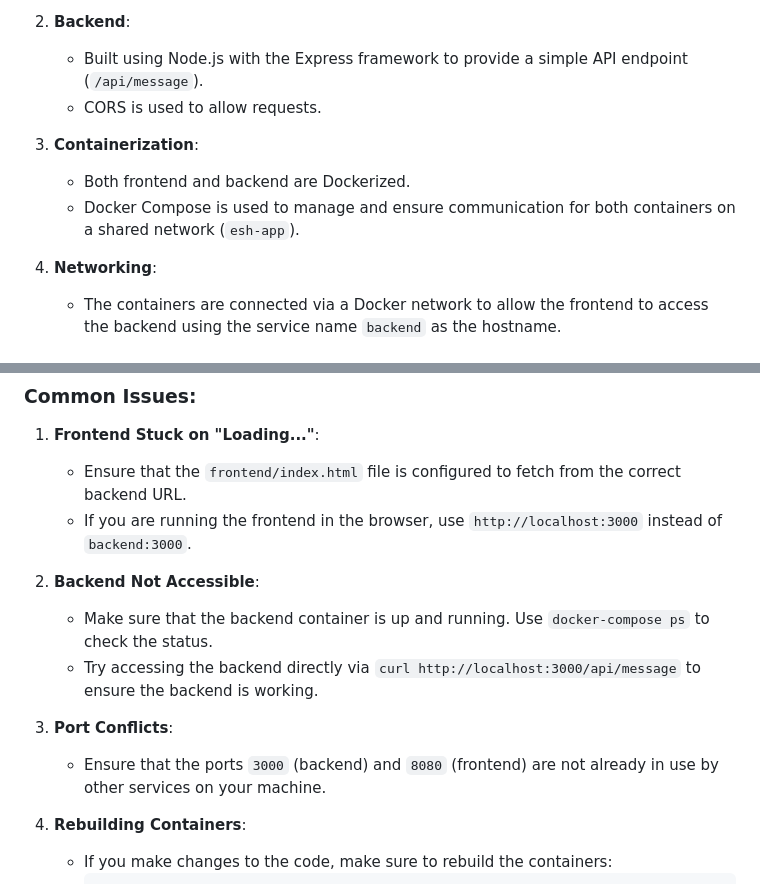
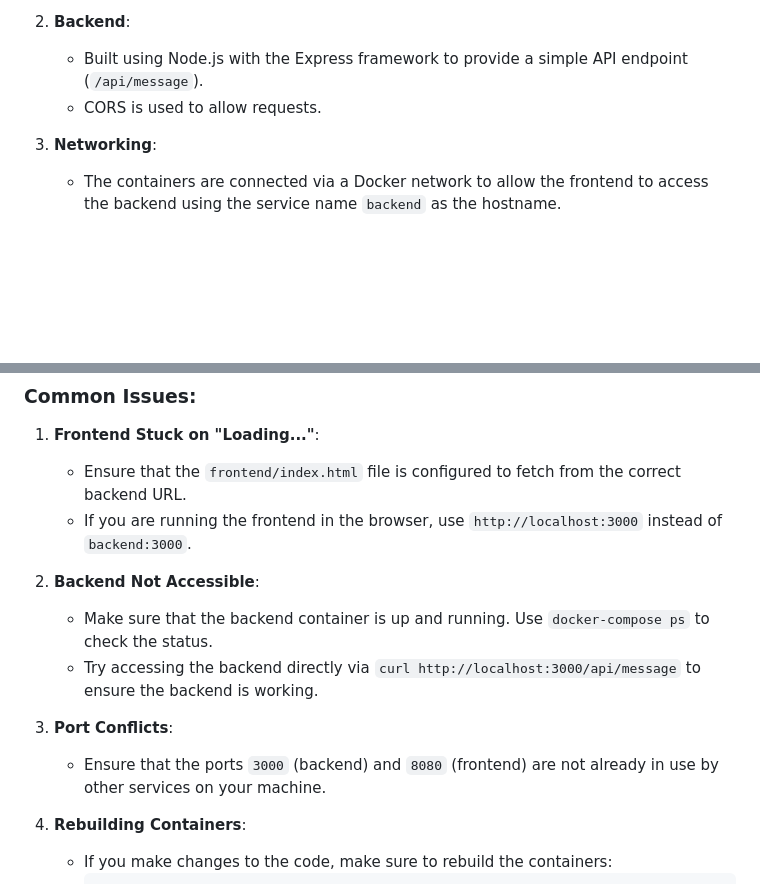
Before and after one commit to stav-sheen/Esh-at-home, a Markdown page: README.md, 2 parts joined by grey strips. Drawn GitHub-style; blank space fills up the shorter version.

Commit message:
minor readme

````diff
--- a/README.md
+++ b/README.md
@@ -42,11 +42,7 @@ The frontend fetches a hello world message from the backend and displays it.
    - Built using Node.js with the Express framework to provide a simple API endpoint (`/api/message`).
    - CORS is used to allow requests.
 
-3. **Containerization**:
-   - Both frontend and backend are Dockerized.
-   - Docker Compose is used to manage and ensure communication for both containers on a shared network (`esh-app`).
-
-4. **Networking**:
+3. **Networking**:
    - The containers are connected via a Docker network to allow the frontend to access the backend using the service name `backend` as the hostname.
 
 ## Local Development Guide
@@ -135,14 +131,14 @@ Once the panels are added, click **Save** to store your dashboard.
    - Ensure that the `frontend/index.html` file is configured to fetch from the correct backend URL.
    - If you are running the frontend in the browser, use `http://localhost:3000` instead of `backend:3000`.
 
-3. **Backend Not Accessible**:
+2. **Backend Not Accessible**:
    - Make sure that the backend container is up and running. Use `docker-compose ps` to check the status.
    - Try accessing the backend directly via `curl http://localhost:3000/api/message` to ensure the backend is working.
 
-4. **Port Conflicts**:
+3. **Port Conflicts**:
    - Ensure that the ports `3000` (backend) and `8080` (frontend) are not already in use by other services on your machine.
 
-5. **Rebuilding Containers**:
+4. **Rebuilding Containers**:
    - If you make changes to the code, make sure to rebuild the containers:
      ```bash
      docker-compose down
````
